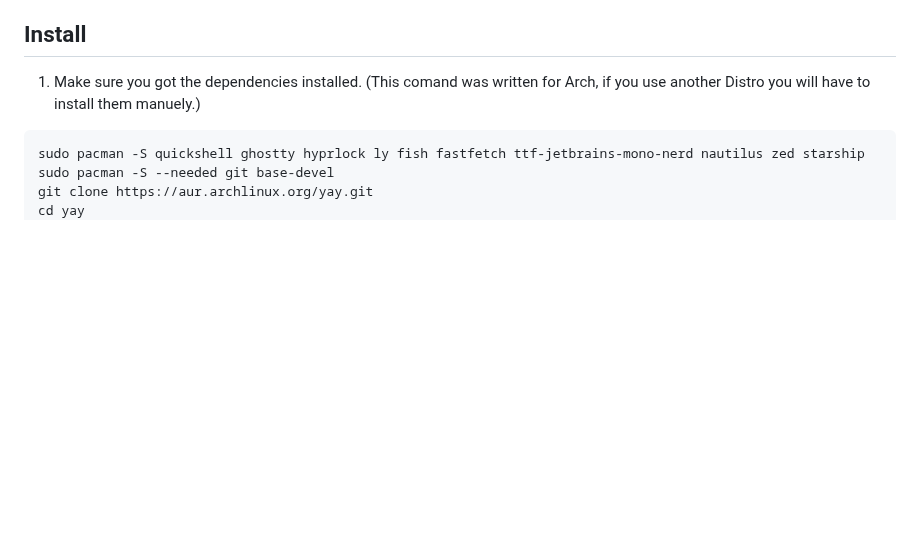
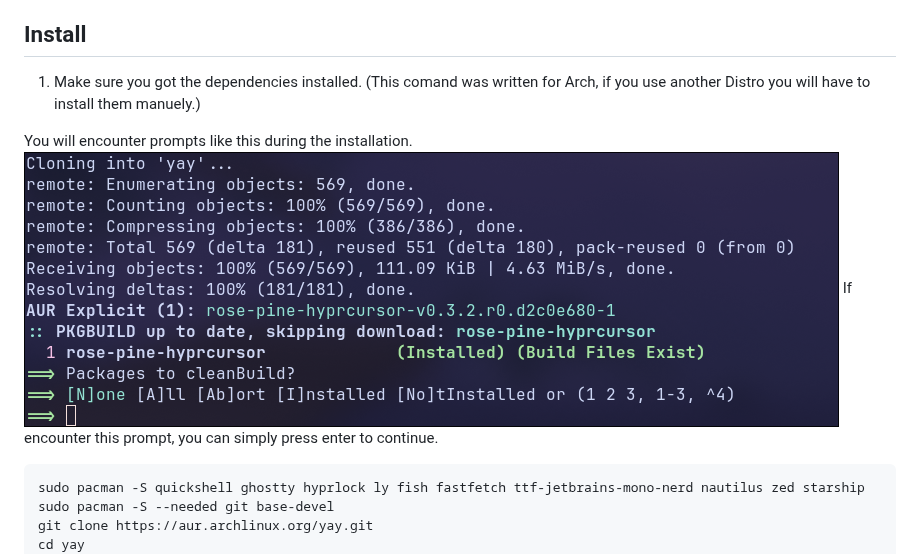
Before and after one commit to sulfurlinux/Quickshell-rice, a Markdown page: README.md, the part around the change. Drawn GitHub-style; pictures changed too: Install.png (added); blank space fills up the shorter version.

Commit message:
Updated the Step by Step guide.

````diff
--- a/README.md
+++ b/README.md
@@ -13,6 +13,10 @@ A personal Linux rice using Arch, Hyprland and Quickshell.
 
 ## Install
 1. Make sure you got the dependencies installed. (This comand was written for Arch, if you use another Distro you will have to install them manuely.)
+
+You will encounter prompts like this during the installation.
+![alt text](Install.png)
+If encounter this prompt, you can simply press enter to continue.
 ```
 sudo pacman -S quickshell ghostty hyprlock ly fish fastfetch ttf-jetbrains-mono-nerd nautilus zed starship
 sudo pacman -S --needed git base-devel
````
